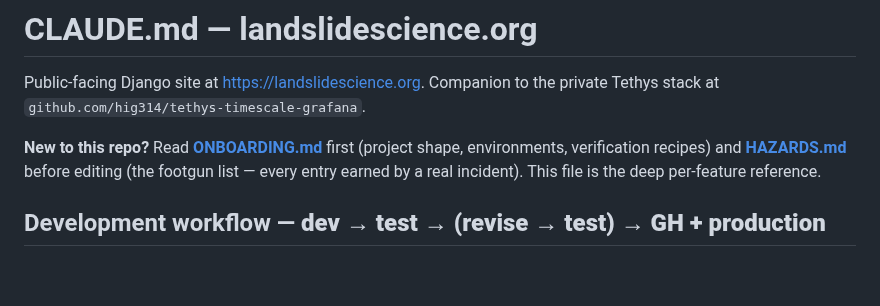
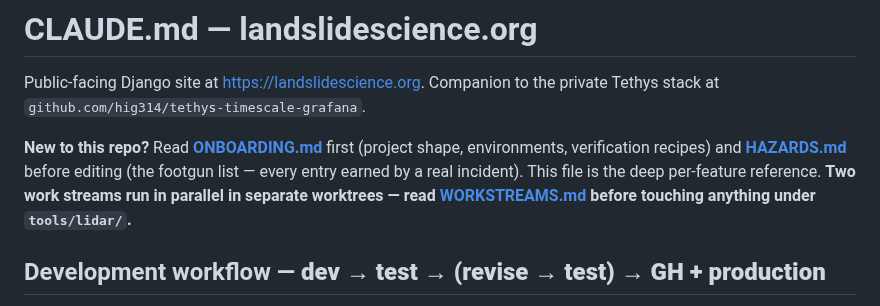
Before and after one commit to hig314/landslidescience, a Markdown page: CLAUDE.md, the part around the change. GitHub-like rendering; blank space fills up the shorter version.

```diff
--- a/CLAUDE.md
+++ b/CLAUDE.md
@@ -6,7 +6,9 @@ private Tethys stack at `github.com/hig314/tethys-timescale-grafana`.
 **New to this repo?** Read **[ONBOARDING.md](ONBOARDING.md)** first (project
 shape, environments, verification recipes) and **[HAZARDS.md](HAZARDS.md)**
 before editing (the footgun list — every entry earned by a real incident).
-This file is the deep per-feature reference.
+This file is the deep per-feature reference. **Two work streams run in
+parallel in separate worktrees — read [WORKSTREAMS.md](WORKSTREAMS.md)
+before touching anything under `tools/lidar/`.**
 
 ## Development workflow — **dev → test → (revise → test) → GH + production**
 
```
Also changed, not shown: WORKSTREAMS.md (added, +79 -0 lines), tools/lidar/RESUME.md (+6 -0 lines).
